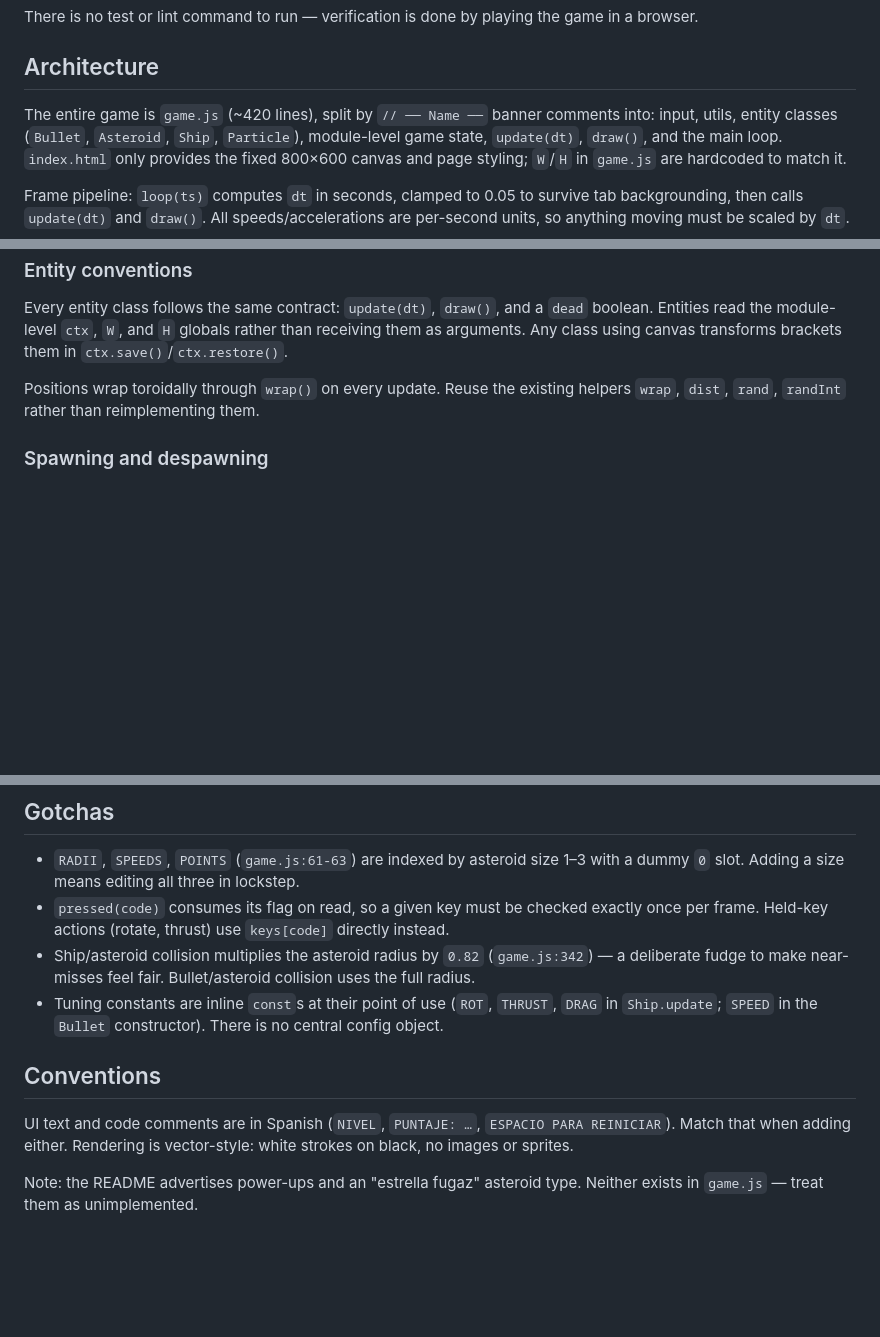
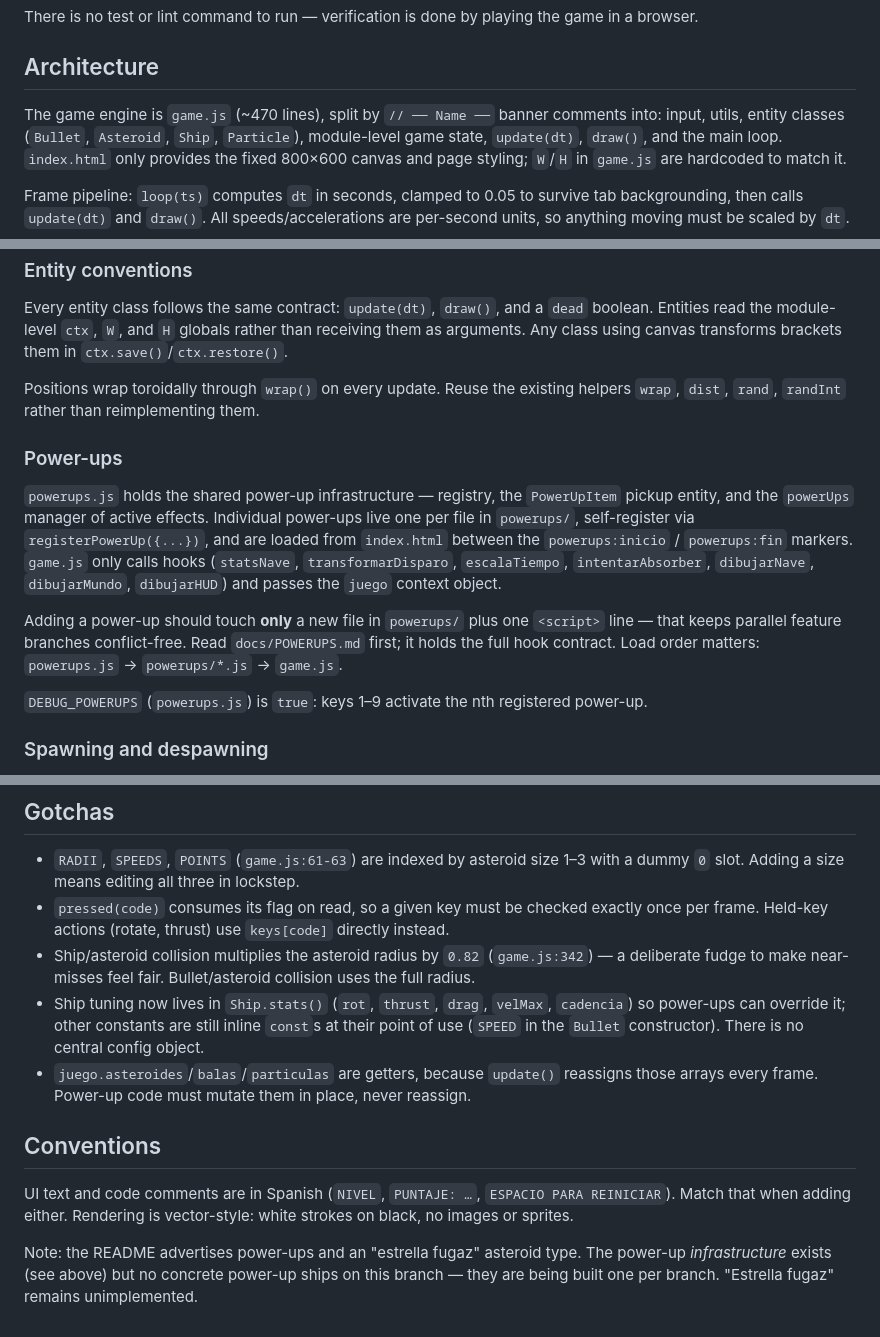
Before and after one commit to ralphvb/asteroids, a Markdown page: CLAUDE.md, 3 parts joined by grey strips. Rendered like a GitHub page; blank space fills up the shorter version.

Commit message:
Se modifica la documentacion para clarificacions de powerups.

```diff
--- a/CLAUDE.md
+++ b/CLAUDE.md
@@ -15,7 +15,7 @@ There is no test or lint command to run — verification is done by playing the
 
 ## Architecture
 
-The entire game is `game.js` (~420 lines), split by `// ── Name ──` banner comments into:
+The game engine is `game.js` (~470 lines), split by `// ── Name ──` banner comments into:
 input, utils, entity classes (`Bullet`, `Asteroid`, `Ship`, `Particle`), module-level game
 state, `update(dt)`, `draw()`, and the main loop. `index.html` only provides the fixed
 800×600 canvas and page styling; `W`/`H` in `game.js` are hardcoded to match it.
@@ -38,6 +38,21 @@ arguments. Any class using canvas transforms brackets them in `ctx.save()`/`ctx.
 Positions wrap toroidally through `wrap()` on every update. Reuse the existing helpers
 `wrap`, `dist`, `rand`, `randInt` rather than reimplementing them.
 
+### Power-ups
+
+`powerups.js` holds the shared power-up infrastructure — registry, the `PowerUpItem`
+pickup entity, and the `powerUps` manager of active effects. Individual power-ups live one
+per file in `powerups/`, self-register via `registerPowerUp({...})`, and are loaded from
+`index.html` between the `powerups:inicio` / `powerups:fin` markers. `game.js` only calls
+hooks (`statsNave`, `transformarDisparo`, `escalaTiempo`, `intentarAbsorber`,
+`dibujarNave`, `dibujarMundo`, `dibujarHUD`) and passes the `juego` context object.
+
+Adding a power-up should touch **only** a new file in `powerups/` plus one `<script>` line —
+that keeps parallel feature branches conflict-free. Read `docs/POWERUPS.md` first; it holds
+the full hook contract. Load order matters: `powerups.js` → `powerups/*.js` → `game.js`.
+
+`DEBUG_POWERUPS` (`powerups.js`) is `true`: keys 1–9 activate the nth registered power-up.
+
 ### Spawning and despawning
 
 Entities are never spliced mid-loop. Instead they set `dead = true`, arrays are rebuilt with
@@ -52,8 +67,11 @@ array and concatenated after the collision loop finishes — see `game.js:324-33
   frame. Held-key actions (rotate, thrust) use `keys[code]` directly instead.
 - Ship/asteroid collision multiplies the asteroid radius by `0.82` (`game.js:342`) — a
   deliberate fudge to make near-misses feel fair. Bullet/asteroid collision uses the full radius.
-- Tuning constants are inline `const`s at their point of use (`ROT`, `THRUST`, `DRAG` in
-  `Ship.update`; `SPEED` in the `Bullet` constructor). There is no central config object.
+- Ship tuning now lives in `Ship.stats()` (`rot`, `thrust`, `drag`, `velMax`, `cadencia`)
+  so power-ups can override it; other constants are still inline `const`s at their point of
+  use (`SPEED` in the `Bullet` constructor). There is no central config object.
+- `juego.asteroides`/`balas`/`particulas` are getters, because `update()` reassigns those
+  arrays every frame. Power-up code must mutate them in place, never reassign.
 
 ## Conventions
 
@@ -61,5 +79,6 @@ UI text and code comments are in Spanish (`NIVEL`, `PUNTAJE: …`, `ESPACIO PARA
 Match that when adding either. Rendering is vector-style: white strokes on black, no images
 or sprites.
 
-Note: the README advertises power-ups and an "estrella fugaz" asteroid type. Neither exists
-in `game.js` — treat them as unimplemented.
+Note: the README advertises power-ups and an "estrella fugaz" asteroid type. The power-up
+*infrastructure* exists (see above) but no concrete power-up ships on this branch — they are
+being built one per branch. "Estrella fugaz" remains unimplemented.
```
Also changed, not shown: docs/POWERUPS.md (added, +139 -0 lines).
